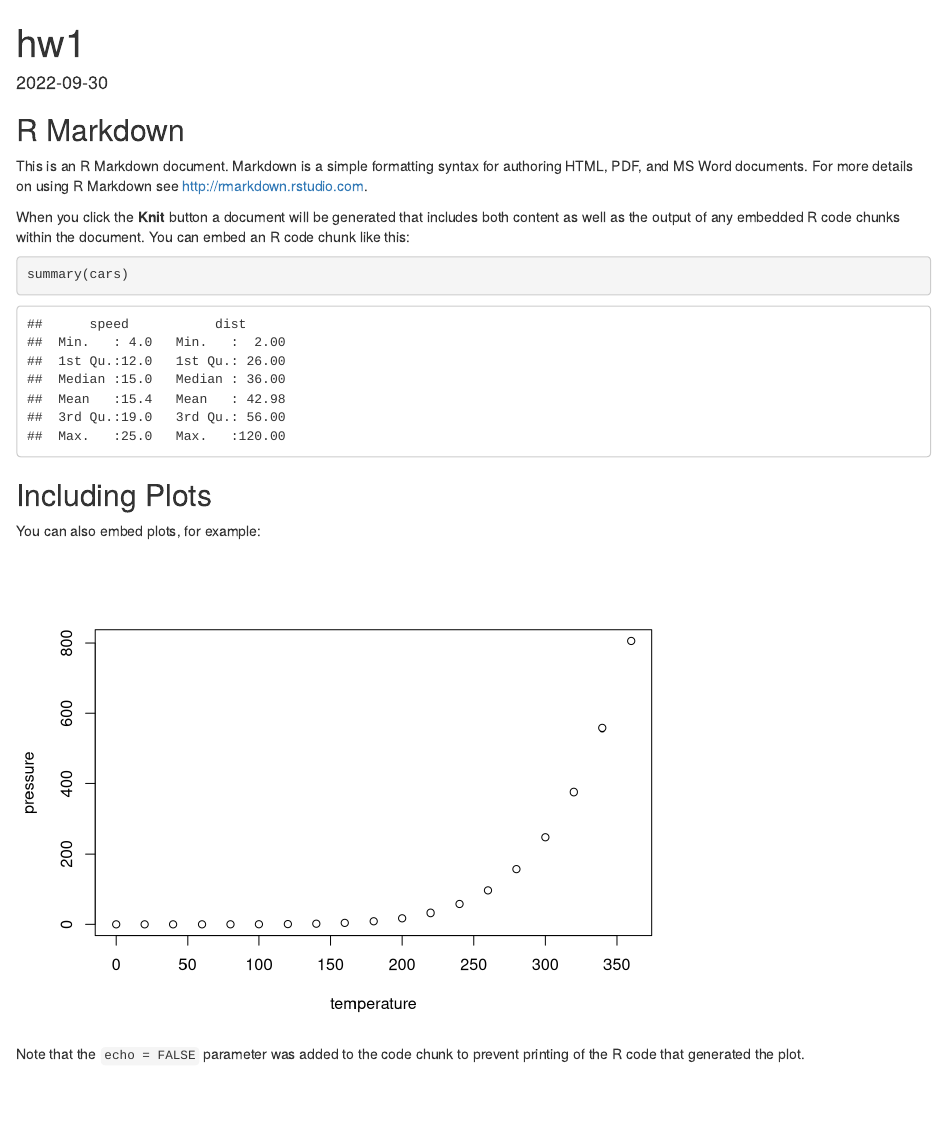
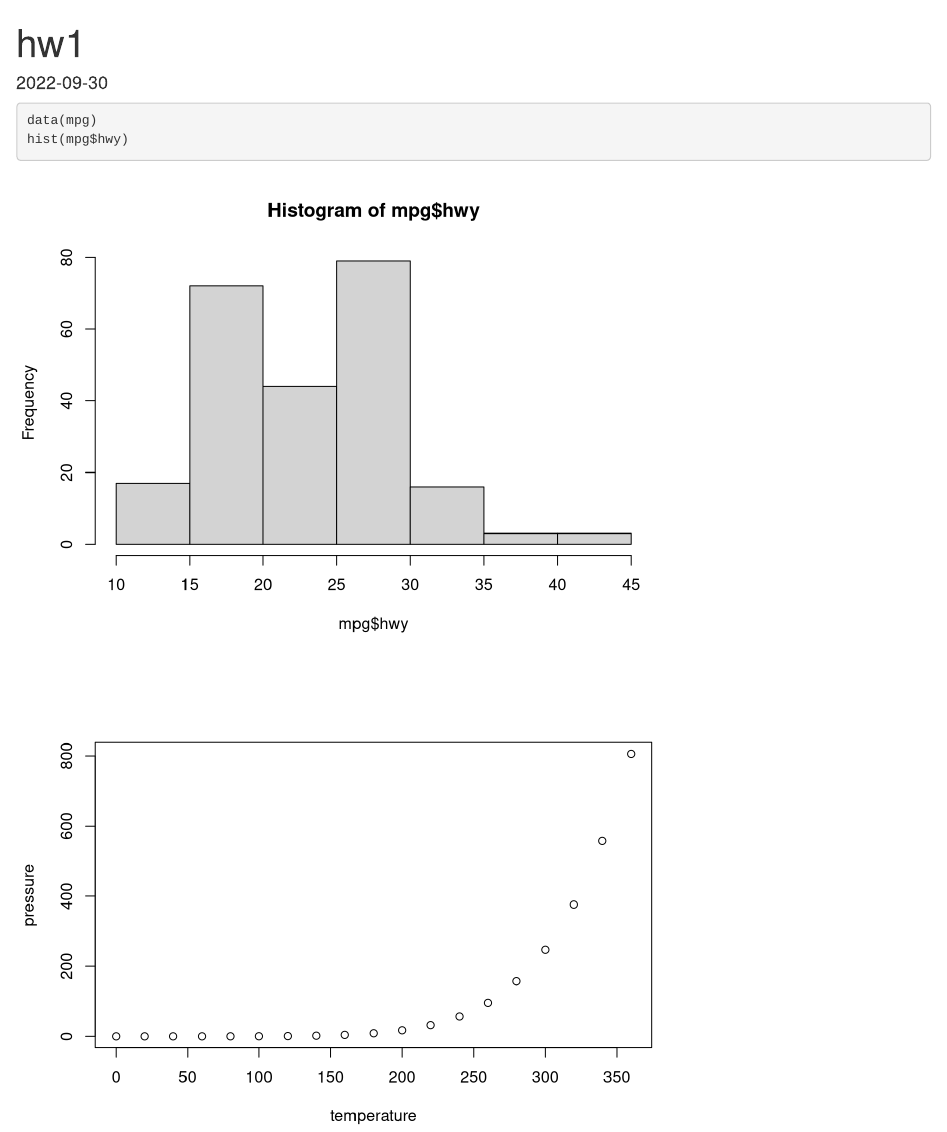
Before and after one commit to ramirezgis/pstat131_hw1, an R Markdown document (hw1.Rmd): the page in a window 1100 px wide, from its top. Rendered offline with R 4.5, knitr and Pandoc, with nearby package versions.

Commit message:
added libraries and hist for first problem

````diff
--- a/hw1.Rmd
+++ b/hw1.Rmd
@@ -9,21 +11,14 @@ knitr::opts_chunk$set(echo = TRUE)
 ```
 
-## R Markdown
 
-This is an R Markdown document. Markdown is a simple formatting syntax for authoring HTML, PDF, and MS Word documents. For more details on using R Markdown see <http://rmarkdown.rstudio.com>.
-
-When you click the **Knit** button a document will be generated that includes both content as well as the output of any embedded R code chunks within the document. You can embed an R code chunk like this:
 
 ```{r cars}
-summary(cars)
+data(mpg)
+hist(mpg$hwy)
 ```
 
-## Including Plots
 
-You can also embed plots, for example:
 
 ```{r pressure, echo=FALSE}
 plot(pressure)
 ```
-
-Note that the `echo = FALSE` parameter was added to the code chunk to prevent printing of the R code that generated the plot.
````
Also changed, not shown: hw1.Rmd (4 more changed lines).
